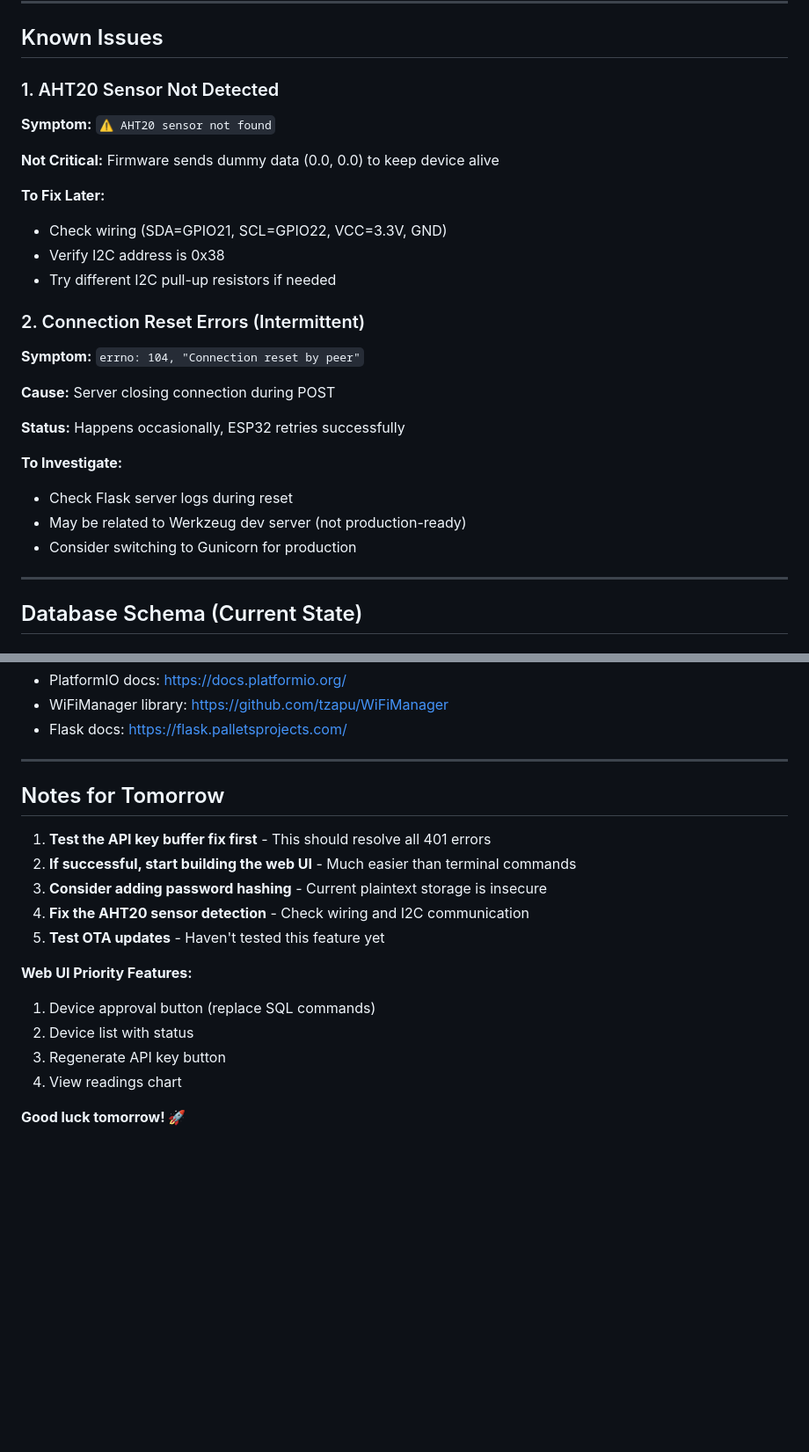
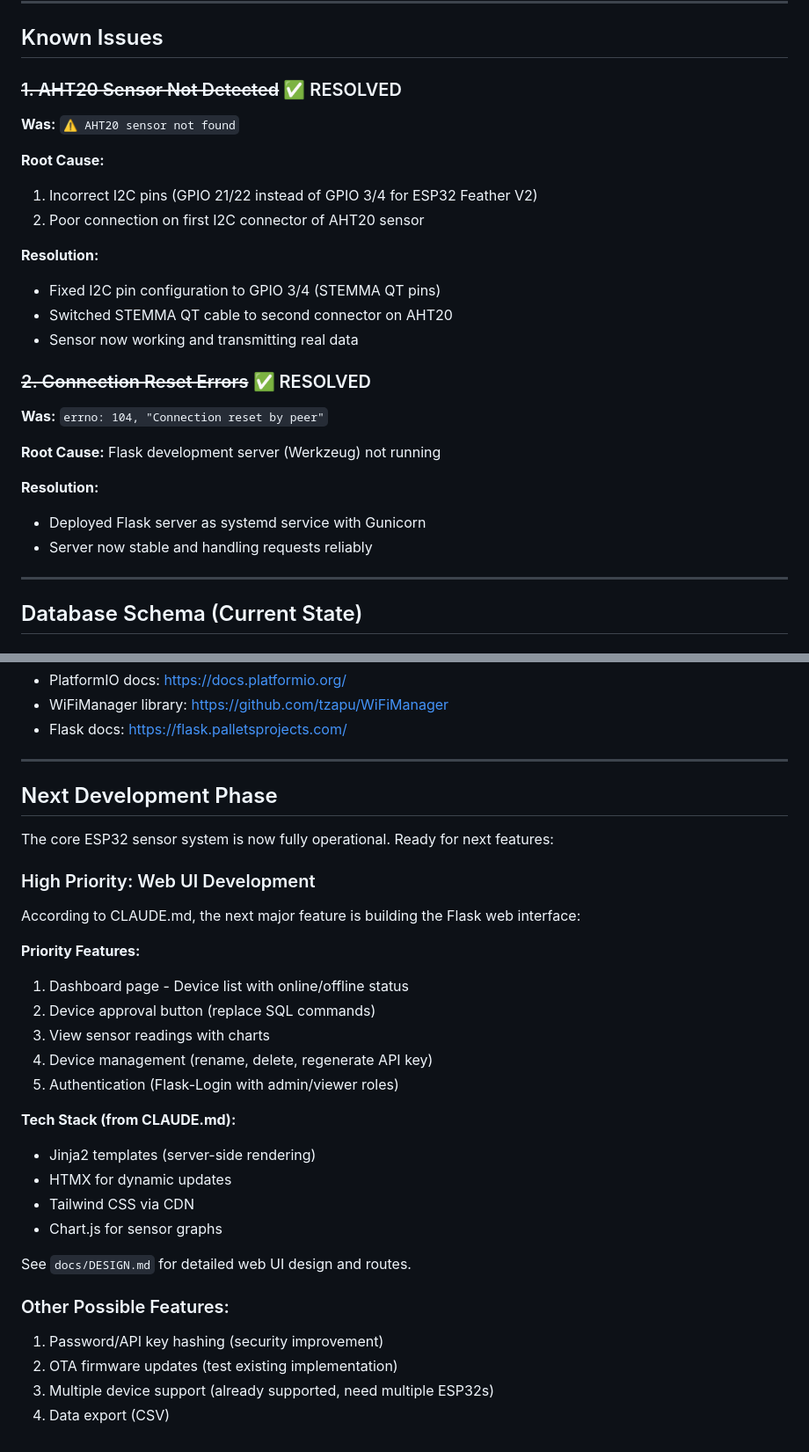
Before and after one commit to johnzastrow/localfeather, a Markdown page: PROGRESS.md, 2 parts joined by grey strips. Shown at 88% size. Rendered like a GitHub page; blank space fills up the shorter version.

```diff
--- a/PROGRESS.md
+++ b/PROGRESS.md
@@ -118,27 +134,26 @@ See `docs/DESIGN.md` section "Web UI Design" for wireframes and routes
 
 ## Known Issues
 
-### 1. AHT20 Sensor Not Detected
-**Symptom:** `⚠ AHT20 sensor not found`
+### ~~1. AHT20 Sensor Not Detected~~ ✅ RESOLVED
+**Was:** `⚠ AHT20 sensor not found`
 
-**Not Critical:** Firmware sends dummy data (0.0, 0.0) to keep device alive
+**Root Cause:**
+1. Incorrect I2C pins (GPIO 21/22 instead of GPIO 3/4 for ESP32 Feather V2)
+2. Poor connection on first I2C connector of AHT20 sensor
 
-**To Fix Later:**
-- Check wiring (SDA=GPIO21, SCL=GPIO22, VCC=3.3V, GND)
-- Verify I2C address is 0x38
-- Try different I2C pull-up resistors if needed
+**Resolution:**
+- Fixed I2C pin configuration to GPIO 3/4 (STEMMA QT pins)
+- Switched STEMMA QT cable to second connector on AHT20
+- Sensor now working and transmitting real data
 
-### 2. Connection Reset Errors (Intermittent)
-**Symptom:** `errno: 104, "Connection reset by peer"`
+### ~~2. Connection Reset Errors~~ ✅ RESOLVED
+**Was:** `errno: 104, "Connection reset by peer"`
 
-**Cause:** Server closing connection during POST
+**Root Cause:** Flask development server (Werkzeug) not running
 
-**Status:** Happens occasionally, ESP32 retries successfully
-
-**To Investigate:**
-- Check Flask server logs during reset
-- May be related to Werkzeug dev server (not production-ready)
-- Consider switching to Gunicorn for production
+**Resolution:**
+- Deployed Flask server as systemd service with Gunicorn
+- Server now stable and handling requests reliably
 
 ---
 
@@ -266,18 +293,30 @@ mysql -ujcz -pyub.miha -h192.168.1.234 localfeather -e "DELETE FROM devices WHER
 
 ---
 
-## Notes for Tomorrow
+## Next Development Phase
 
-1. **Test the API key buffer fix first** - This should resolve all 401 errors
-2. **If successful, start building the web UI** - Much easier than terminal commands
-3. **Consider adding password hashing** - Current plaintext storage is insecure
-4. **Fix the AHT20 sensor detection** - Check wiring and I2C communication
-5. **Test OTA updates** - Haven't tested this feature yet
+The core ESP32 sensor system is now fully operational. Ready for next features:
 
-**Web UI Priority Features:**
-1. Device approval button (replace SQL commands)
-2. Device list with status
-3. Regenerate API key button
-4. View readings chart
+### High Priority: Web UI Development
+According to CLAUDE.md, the next major feature is building the Flask web interface:
 
-**Good luck tomorrow! 🚀**
+**Priority Features:**
+1. Dashboard page - Device list with online/offline status
+2. Device approval button (replace SQL commands)
+3. View sensor readings with charts
+4. Device management (rename, delete, regenerate API key)
+5. Authentication (Flask-Login with admin/viewer roles)
+
+**Tech Stack (from CLAUDE.md):**
+- Jinja2 templates (server-side rendering)
+- HTMX for dynamic updates
+- Tailwind CSS via CDN
+- Chart.js for sensor graphs
+
+See `docs/DESIGN.md` for detailed web UI design and routes.
+
+### Other Possible Features:
+1. Password/API key hashing (security improvement)
+2. OTA firmware updates (test existing implementation)
+3. Multiple device support (already supported, need multiple ESP32s)
+4. Data export (CSV)
```
Also changed, not shown: other parts of PROGRESS.md (+67 -39 lines).
